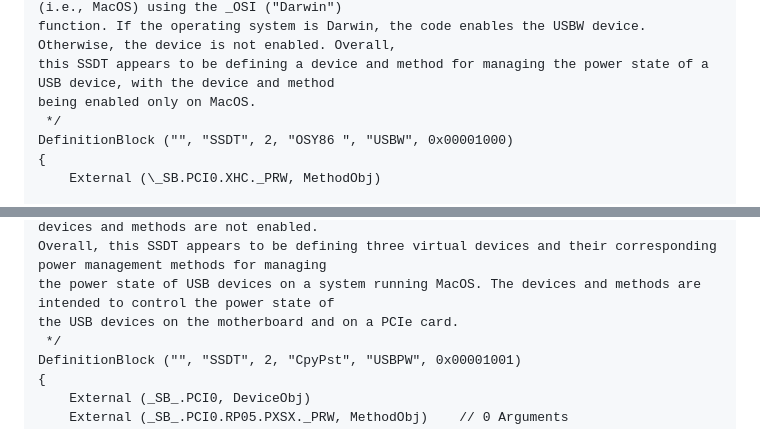
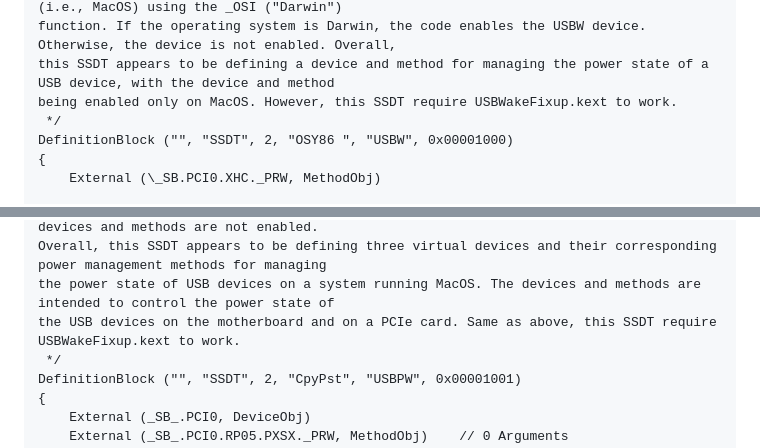
Before and after one commit to iamyounix/msimagb460_tomahawk, a Markdown page: Guide/USB Keyboard Wake/USB Keyboard Wake.md, 2 parts joined by grey strips. Rendered like a GitHub page.

```diff
--- a/Guide/USB Keyboard Wake/USB Keyboard Wake.md
+++ b/Guide/USB Keyboard Wake/USB Keyboard Wake.md
@@ -51,7 +51,7 @@ XHC device in the PCI0 scope. This method appears to be used to control the powe
 also includes an "If" statement that checks whether the operating system is Darwin (i.e., MacOS) using the _OSI ("Darwin")
 function. If the operating system is Darwin, the code enables the USBW device. Otherwise, the device is not enabled. Overall,
 this SSDT appears to be defining a device and method for managing the power state of a USB device, with the device and method
-being enabled only on MacOS.
+being enabled only on MacOS. However, this SSDT require USBWakeFixup.kext to work.
  */
 DefinitionBlock ("", "SSDT", 2, "OSY86 ", "USBW", 0x00001000)
 {
@@ -90,7 +90,7 @@ operating system is Darwin (i.e., MacOS) using the _OSI ("Darwin") function. If
 enables the three internal devices and their corresponding _PRW methods. Otherwise, the devices and methods are not enabled.
 Overall, this SSDT appears to be defining three virtual devices and their corresponding power management methods for managing
 the power state of USB devices on a system running MacOS. The devices and methods are intended to control the power state of
-the USB devices on the motherboard and on a PCIe card.
+the USB devices on the motherboard and on a PCIe card. Same as above, this SSDT require USBWakeFixup.kext to work.
  */
 DefinitionBlock ("", "SSDT", 2, "CpyPst", "USBPW", 0x00001001)
 {
```
